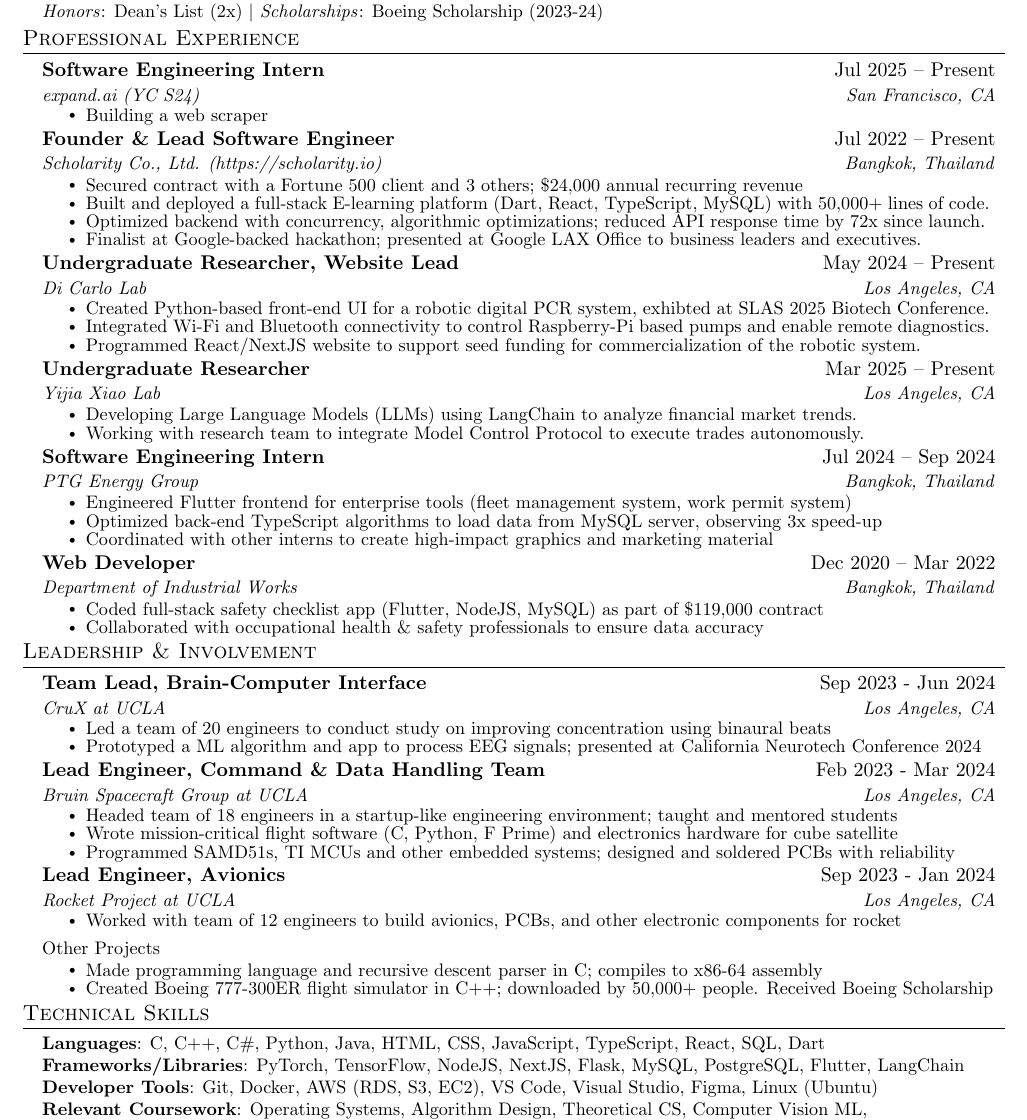
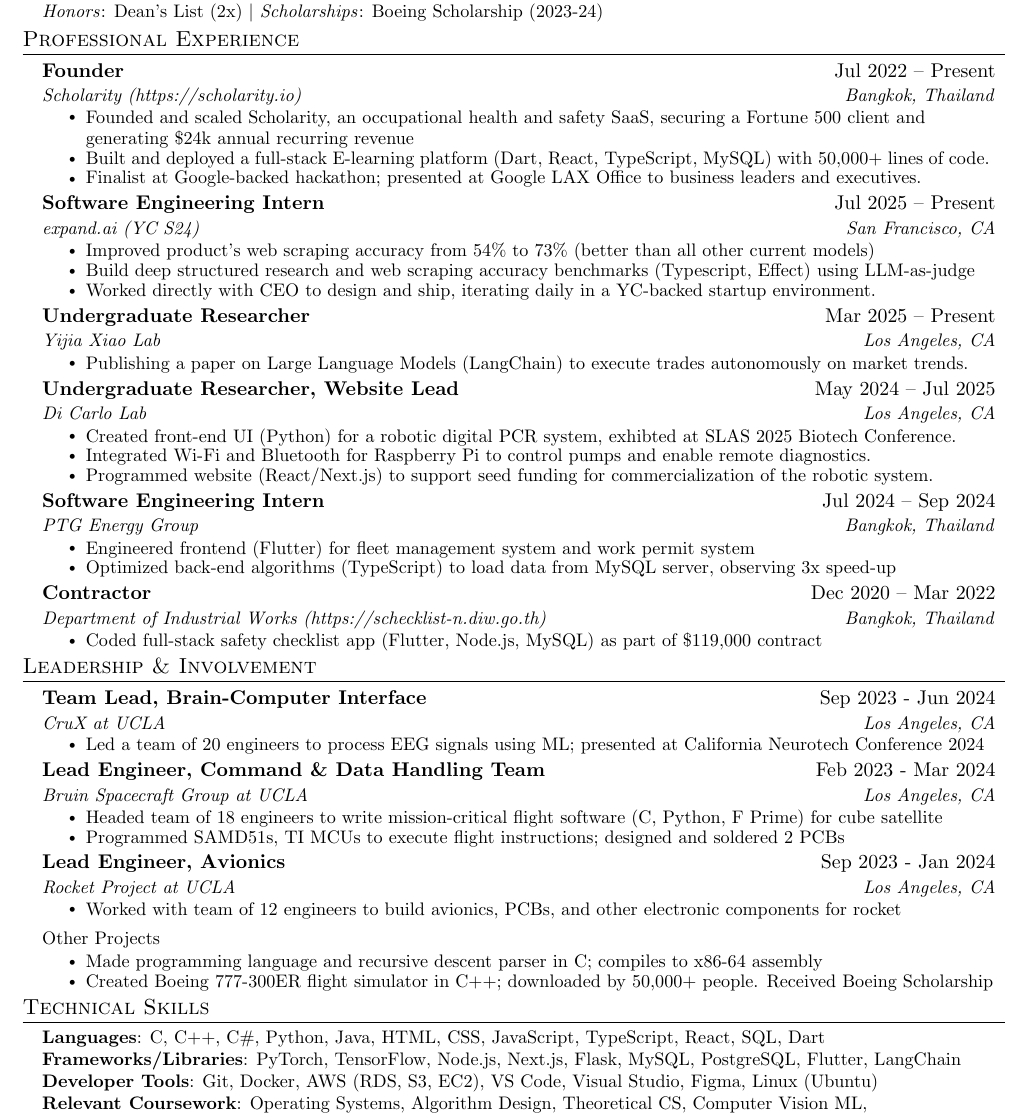
Before and after one commit to chaidhat/resume, a LaTeX document (main.tex): part of the page, cut so that both start at the same text. Compiled offline with pdfLaTeX.

Commit message:
add expand

```diff
--- a/main.tex
+++ b/main.tex
@@ -134,19 +134,20 @@
   \resumeSubHeadingListStart
 
     \resumeSubheading
+      {Founder}{Jul 2022 -- Present}
+      {Scholarity (\href{https://scholarity.io}{https://scholarity.io})}{Bangkok, Thailand}
+      \resumeItemListStart
+        \resumeItem{Founded and scaled Scholarity, an occupational health and safety SaaS, securing a Fortune 500 client and generating \$24k annual recurring revenue}
+        \resumeItem{Built and deployed a full-stack E-learning platform (Dart, React, TypeScript, MySQL) with 50,000+ lines of code.}
+        \resumeItem{Finalist at Google-backed hackathon; presented at Google LAX Office to business leaders and executives.}
+      \resumeItemListEnd
+    \resumeSubheading
       {Software Engineering Intern}{Jul 2025 -- Present}
       {expand.ai (YC S24)}{San Francisco, CA}
       \resumeItemListStart
-        \resumeItem{Building a web scraper}
-      \resumeItemListEnd
-    \resumeSubheading
-      {Founder \& Lead Software Engineer}{Jul 2022 -- Present}
-      {Scholarity Co., Ltd. (\href{https://scholarity.io}{https://scholarity.io})}{Bangkok, Thailand}
-      \resumeItemListStart
-        \resumeItem{Secured contract with a Fortune 500 client and 3 others; \$24,000 annual recurring revenue}
-        \resumeItem{Built and deployed a full-stack E-learning platform (Dart, React, TypeScript, MySQL) with 50,000+ lines of code.}
-        \resumeItem{Optimized backend with concurrency, algorithmic optimizations; reduced API response time by 72x since launch.}
-        \resumeItem{Finalist at Google-backed hackathon; presented at Google LAX Office to business leaders and executives.}
+        \resumeItem{Improved product's web scraping accuracy from 54\% to 73\% (better than all other current models)}
+        \resumeItem{Build deep structured research and web scraping accuracy benchmarks (Typescript, Effect) using LLM-as-judge}
+        \resumeItem{Worked directly with CEO to design and ship, iterating daily in a YC-backed startup environment.}
       \resumeItemListEnd
 
 % -----------Multiple Positions Heading-----------
@@ -160,39 +161,37 @@
 %-------------------------------------------
 
 
-    \resumeSubheading
-      {Undergraduate Researcher, Website Lead}{May 2024 -- Present}
-      {Di Carlo Lab}{Los Angeles, CA}
-      \resumeItemListStart
-        \resumeItem{Created Python-based front-end UI for a robotic digital PCR system, exhibted at SLAS 2025 Biotech Conference.}
-        \resumeItem{Integrated Wi-Fi and Bluetooth connectivity to control Raspberry-Pi based pumps and enable remote diagnostics.}
-        \resumeItem{Programmed React/NextJS website to support seed funding for commercialization of the robotic system.}
-    \resumeItemListEnd
 
     \resumeSubheading
       {Undergraduate Researcher}{Mar 2025 -- Present}
       {Yijia Xiao Lab}{Los Angeles, CA}
       \resumeItemListStart
-        \resumeItem{Developing Large Language Models (LLMs) using LangChain to analyze financial market trends.}
-        \resumeItem{Working with research team to integrate Model Control Protocol to execute trades autonomously.}
+        \resumeItem{Publishing a paper on Large Language Models (LangChain) to execute trades autonomously on market trends.}
+    \resumeItemListEnd
+
+    \resumeSubheading
+      {Undergraduate Researcher, Website Lead}{May 2024 -- Jul 2025}
+      {Di Carlo Lab}{Los Angeles, CA}
+      \resumeItemListStart
+        \resumeItem{Created front-end UI (Python) for a robotic digital PCR system, exhibted at SLAS 2025 Biotech Conference.}
+        \resumeItem{Integrated Wi-Fi and Bluetooth for Raspberry Pi to control pumps and enable remote diagnostics.}
+        \resumeItem{Programmed website (React/Next.js) to support seed funding for commercialization of the robotic system.}
     \resumeItemListEnd
 
     \resumeSubheading
       {Software Engineering Intern}{Jul 2024 -- Sep 2024}
       {PTG Energy Group}{Bangkok, Thailand}
       \resumeItemListStart
-      \resumeItem{Engineered Flutter frontend for enterprise tools (fleet management system, work permit system)}
-      \resumeItem{Optimized back-end TypeScript algorithms to load data from MySQL server, observing 3x speed-up}
-      \resumeItem{Coordinated with other interns to create high-impact graphics and marketing material}
+      \resumeItem{Engineered frontend (Flutter) for fleet management system and work permit system}
+      \resumeItem{Optimized back-end algorithms (TypeScript) to load data from MySQL server, observing 3x speed-up}
         % \resumeItem{Developed React/NextJS website to support seed funding for commercialization of the robotic system.}
     \resumeItemListEnd
 
     \resumeSubheading
-      {Web Developer}{Dec 2020 -- Mar 2022}
-      {Department of Industrial Works}{Bangkok, Thailand}
+      {Contractor}{Dec 2020 -- Mar 2022}
+      {Department of Industrial Works (\href{https://schecklist-n.diw.go.th}{https://schecklist-n.diw.go.th})}{Bangkok, Thailand}
       \resumeItemListStart
-        \resumeItem{Coded full-stack safety checklist app (Flutter, NodeJS, MySQL) as part of \$119,000 contract}
-        \resumeItem{Collaborated with occupational health \& safety professionals to ensure data accuracy}
+        \resumeItem{Coded full-stack safety checklist app (Flutter, Node.js, MySQL) as part of \$119,000 contract}
     \resumeItemListEnd
 
 
@@ -206,17 +205,15 @@
         {Team Lead, Brain-Computer Interface}{Sep 2023 - Jun 2024}
         {CruX at UCLA}{Los Angeles, CA}
         \resumeItemListStart
-            \resumeItem{Led a team of 20 engineers to conduct study on improving concentration using binaural beats}
-            \resumeItem{Prototyped a ML algorithm and app to process EEG signals; presented at California Neurotech Conference 2024}
+            \resumeItem{Led a team of 20 engineers to process EEG signals using ML; presented at California Neurotech Conference 2024}
         \resumeItemListEnd
 
         \resumeSubheading
         {Lead Engineer, Command \& Data Handling Team}{Feb 2023 - Mar 2024}
         {Bruin Spacecraft Group at UCLA}{Los Angeles, CA}
         \resumeItemListStart
-            \resumeItem{Headed team of 18 engineers in a startup-like engineering environment; taught and mentored students}
-            \resumeItem{Wrote mission-critical flight software (C, Python, F Prime) and electronics hardware for cube satellite}
-            \resumeItem{Programmed SAMD51s, TI MCUs and other embedded systems; designed and soldered PCBs with reliability}
+            \resumeItem{Headed team of 18 engineers to write mission-critical flight software (C, Python, F Prime) for cube satellite}
+            \resumeItem{Programmed SAMD51s, TI MCUs to execute flight instructions; designed and soldered 2 PCBs}
         \resumeItemListEnd
 
         \resumeSubheading
@@ -242,7 +239,7 @@
  \begin{itemize}[leftmargin=0.15in, label={}]
     \small{\item{
      \textbf{Languages}{: C, C++, C\#, Python, Java, HTML, CSS, JavaScript, TypeScript, React, SQL, Dart} \\
-     \textbf{Frameworks/Libraries}{: PyTorch, TensorFlow, NodeJS, NextJS, Flask, MySQL, PostgreSQL, Flutter, LangChain} \\
+     \textbf{Frameworks/Libraries}{: PyTorch, TensorFlow, Node.js, Next.js, Flask, MySQL, PostgreSQL, Flutter, LangChain} \\
      \textbf{Developer Tools}{: Git, Docker, AWS (RDS, S3, EC2), VS Code, Visual Studio, Figma, Linux (Ubuntu)} \\
      \textbf{Relevant Coursework}{: Operating Systems, Algorithm Design, Theoretical CS, Computer Vision ML, Electromagnetics, x86 assembly, Statistics, Circuits} \\
      \textbf{Hackathons}{: 3rd place of 220 teams at LA Hacks 2025, finalist (top 8 of 100 teams) at LA Tech Week 2024} \\
```
Also changed, not shown: chaidhat-chaimongkol-resume.pdf (deleted), main.pdf, 5 other files.
